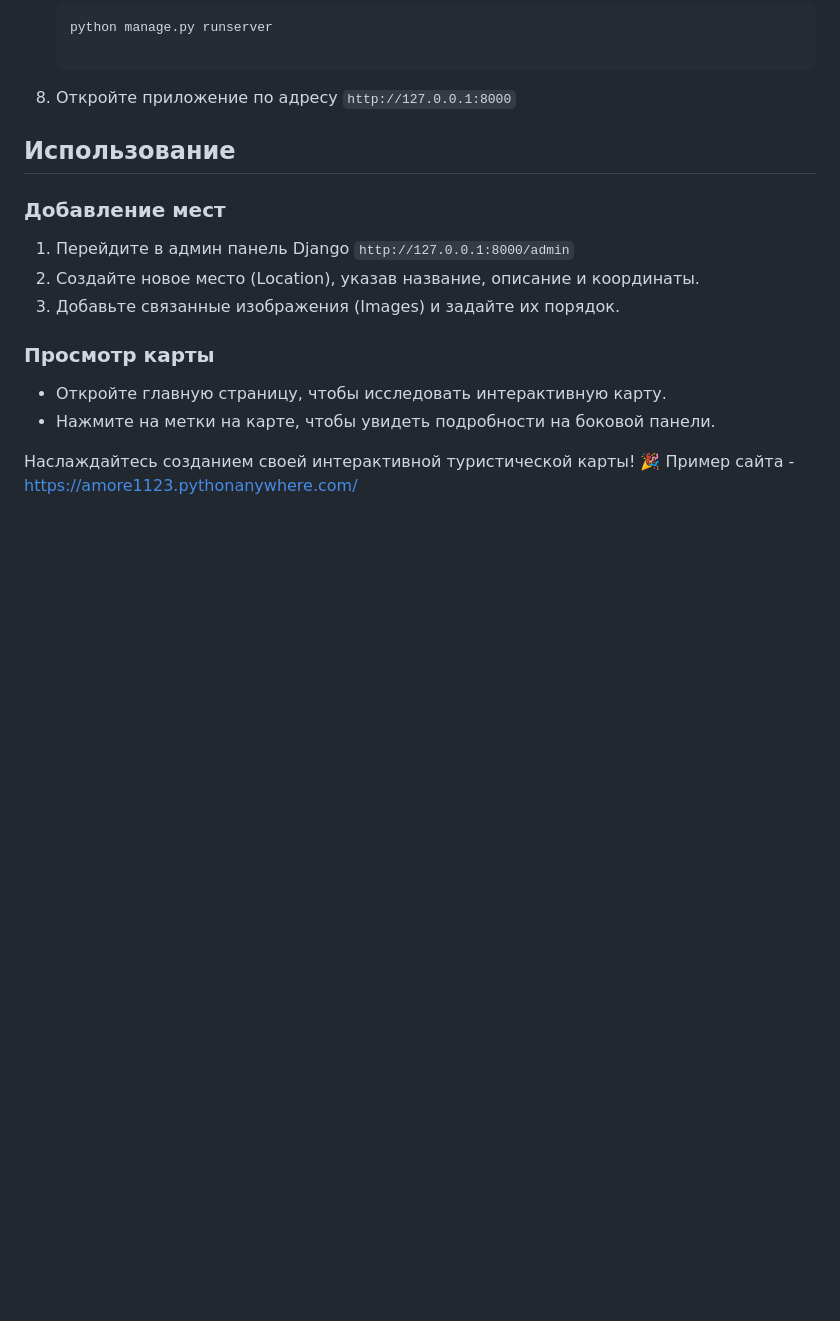
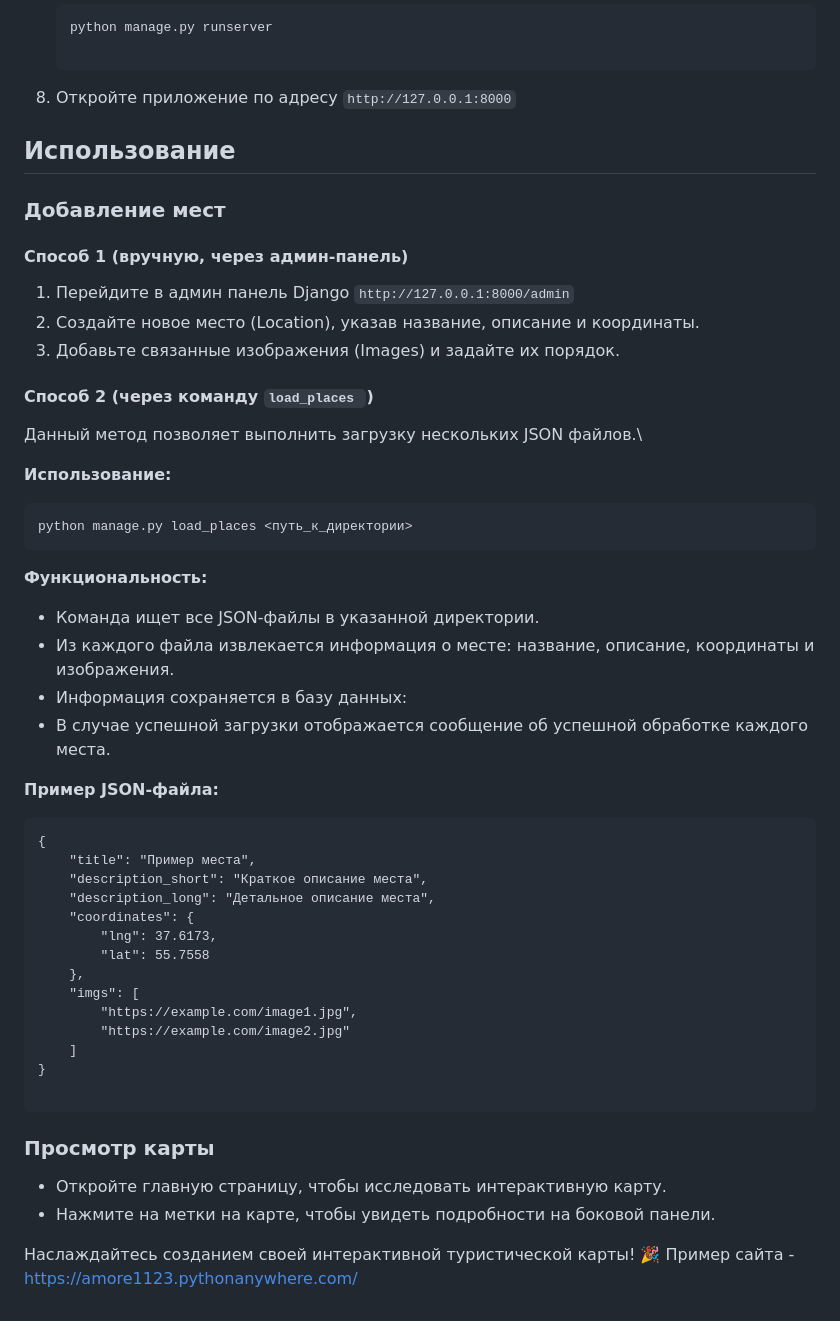
Before and after one commit to Amore52/where_to_go, a Markdown page: README.md, the part around the change. Drawn GitHub-style; blank space fills up the shorter version.

````diff
--- a/README.md
+++ b/README.md
@@ -58,9 +58,41 @@
 
 ### Добавление мест
 
+#### Способ 1 (вручную, через админ-панель)
 1. Перейдите в админ панель Django ```http://127.0.0.1:8000/admin```
 2. Создайте новое место (Location), указав название, описание и координаты.
 3. Добавьте связанные изображения (Images) и задайте их порядок.
+
+#### Способ 2 (через команду ```load_places ```)
+Данный метод позволяет выполнить загрузку нескольких JSON файлов.\
+
+**Использование:**
+   ```
+   python manage.py load_places <путь_к_директории>
+   ```
+**Функциональность:**
+- Команда ищет все JSON-файлы в указанной директории.
+- Из каждого файла извлекается информация о месте: название, описание, координаты и изображения.
+- Информация сохраняется в базу данных:
+- В случае успешной загрузки отображается сообщение об успешной обработке каждого места.
+
+**Пример JSON-файла:**
+```
+{
+    "title": "Пример места",
+    "description_short": "Краткое описание места",
+    "description_long": "Детальное описание места",
+    "coordinates": {
+        "lng": 37.6173,
+        "lat": 55.7558
+    },
+    "imgs": [
+        "https://example.com/image1.jpg",
+        "https://example.com/image2.jpg"
+    ]
+}
+
+```
 
 ### Просмотр карты
 - Откройте главную страницу, чтобы исследовать интерактивную карту.
````
